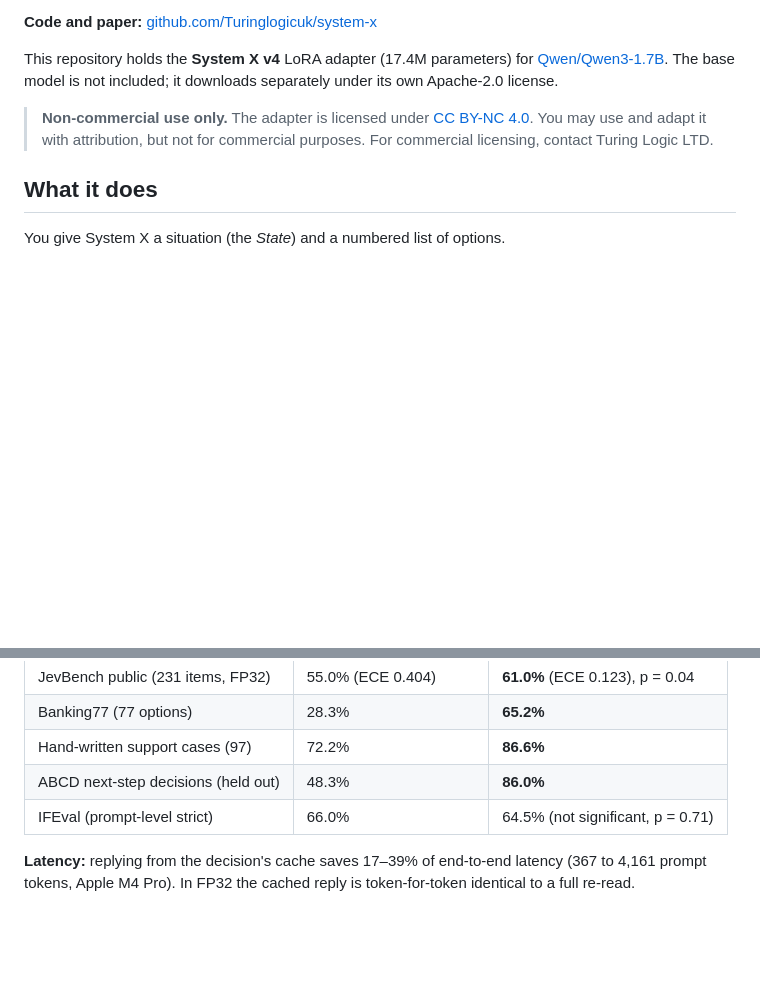
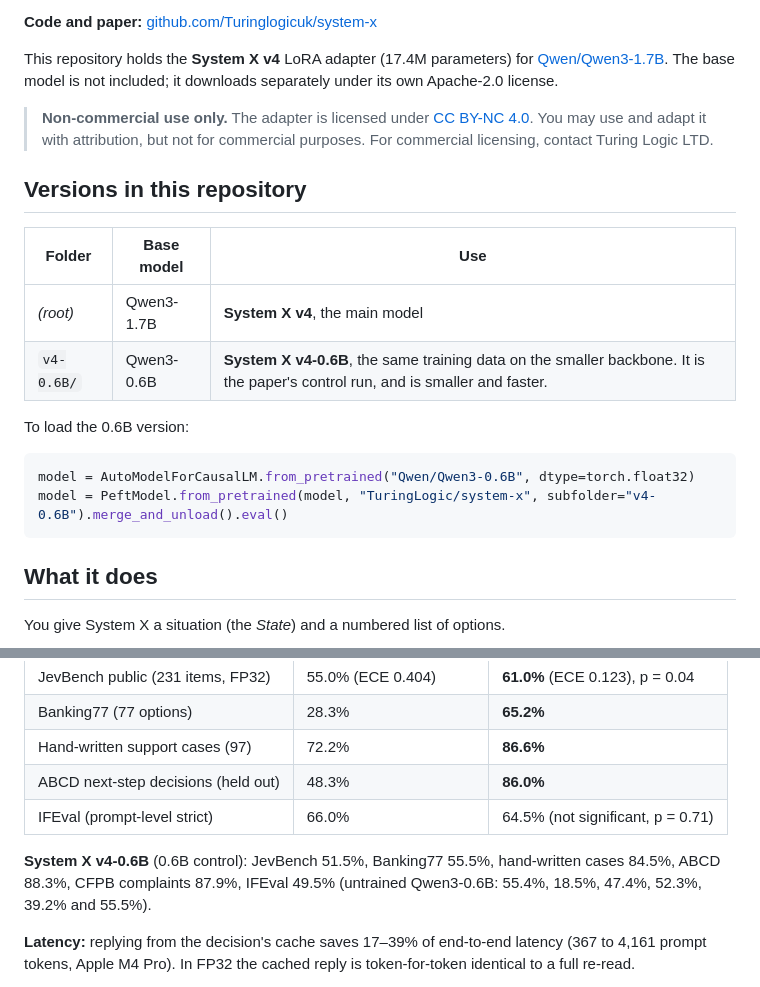
Before and after one commit to Turinglogicuk/system-x, a Markdown page: hf/README.md, 2 parts joined by grey strips. Drawn GitHub-style; blank space fills up the shorter version.

Commit message:
Model card: v4-0.6B subfolder

````diff
--- a/hf/README.md
+++ b/hf/README.md
@@ -24,6 +24,19 @@ tags:
 This repository holds the **System X v4** LoRA adapter (17.4M parameters) for [Qwen/Qwen3-1.7B](https://huggingface.co/Qwen/Qwen3-1.7B). The base model is not included; it downloads separately under its own Apache-2.0 license.
 
 > **Non-commercial use only.** The adapter is licensed under [CC BY-NC 4.0](https://creativecommons.org/licenses/by-nc/4.0/). You may use and adapt it with attribution, but not for commercial purposes. For commercial licensing, contact Turing Logic LTD.
+
+## Versions in this repository
+
+| Folder | Base model | Use |
+|---|---|---|
+| *(root)* | Qwen3-1.7B | **System X v4**, the main model |
+| `v4-0.6B/` | Qwen3-0.6B | **System X v4-0.6B**, the same training data on the smaller backbone. It is the paper's control run, and is smaller and faster. |
+
+To load the 0.6B version:
+```python
+model = AutoModelForCausalLM.from_pretrained("Qwen/Qwen3-0.6B", dtype=torch.float32)
+model = PeftModel.from_pretrained(model, "TuringLogic/system-x", subfolder="v4-0.6B").merge_and_unload().eval()
+```
 
 ## What it does
 
@@ -87,6 +100,8 @@ Evaluated against the untrained Qwen3-1.7B:
 | ABCD next-step decisions (held out) | 48.3% | **86.0%** |
 | IFEval (prompt-level strict) | 66.0% | 64.5% (not significant, p = 0.71) |
 
+**System X v4-0.6B** (0.6B control): JevBench 51.5%, Banking77 55.5%, hand-written cases 84.5%, ABCD 88.3%, CFPB complaints 87.9%, IFEval 49.5% (untrained Qwen3-0.6B: 55.4%, 18.5%, 47.4%, 52.3%, 39.2% and 55.5%).
+
 **Latency:** replying from the decision's cache saves 17–39% of end-to-end latency (367 to 4,161 prompt tokens, Apple M4 Pro). In FP32 the cached reply is token-for-token identical to a full re-read.
 
 **Reply quality:** of two LLM judges, one prefers this model's replies to a separate, unadapted Qwen3-1.7B reply call (31 to 11 pairs, p = 0.003). The other shows no significant preference (p = 0.11).
````
